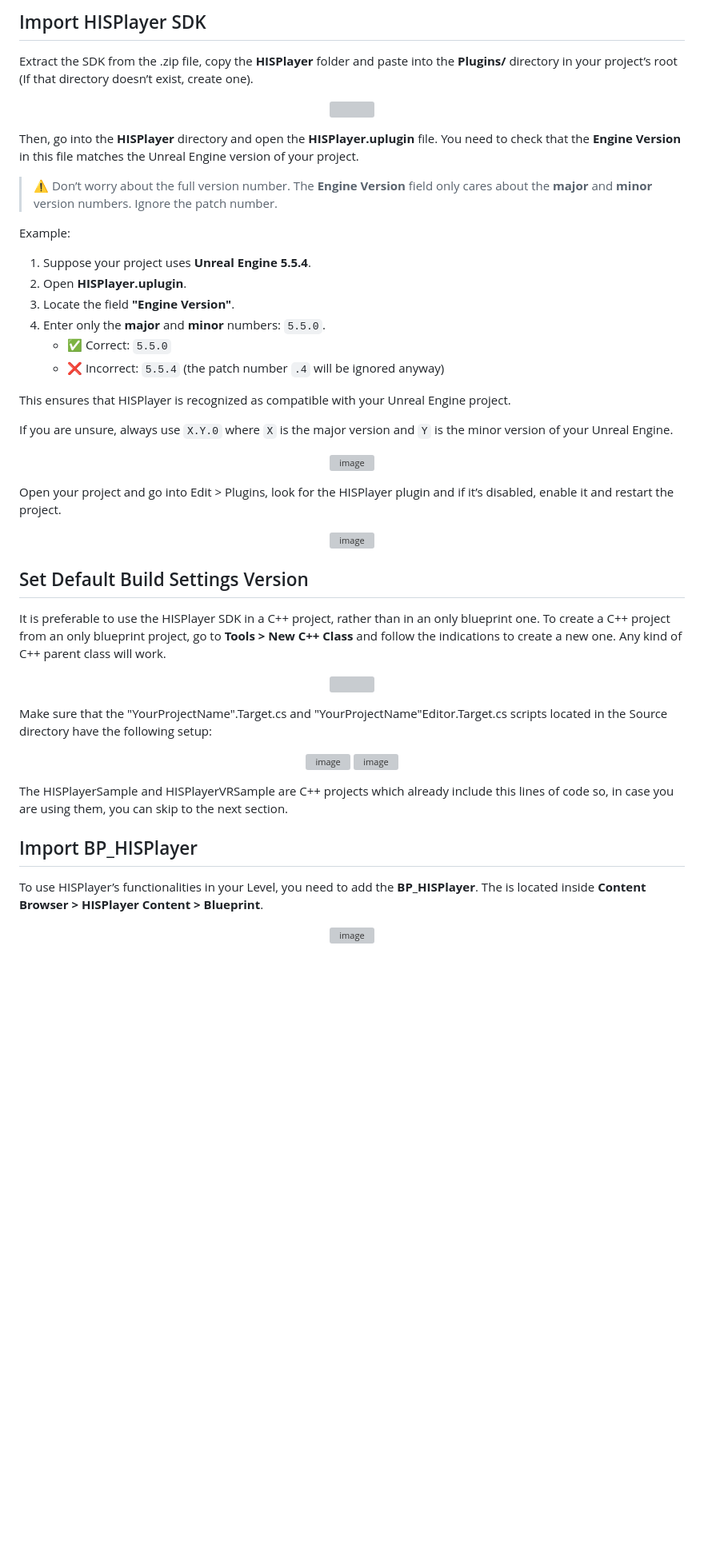
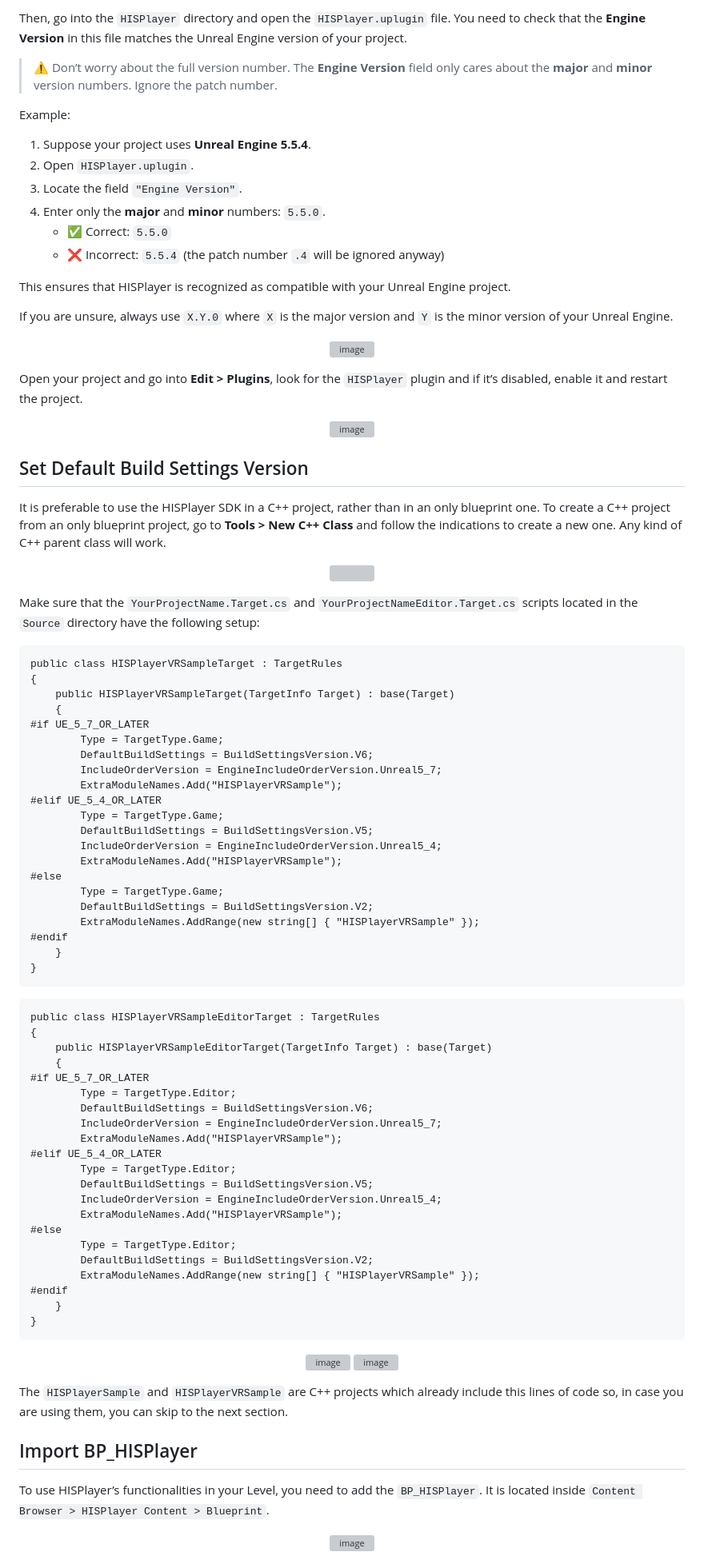
Before and after one commit to HISPlayer/UnrealMetaQuest-SDK, a Markdown page: setup-guide.md, the part around one of its changes. Shown at 80% size. Drawn GitHub-style; blank space fills up the shorter version; grey boxes are pictures that could not be loaded.

Commit message:
Update setup guide for HISPlayer SDK

````diff
--- a/setup-guide.md
+++ b/setup-guide.md
@@ -13,20 +8,13 @@ Please configure your Unreal engine version for Meta Quest by installing the [Un
 </p>
 
-## Import HISPlayer SDK
-Extract the SDK from the .zip file, copy the **HISPlayer** folder and paste into the **Plugins/** directory in your project’s root (If that directory doesn’t exist, create one).
-
-<p align="center">
-<img src="./images/root-dir.png">
-</p>
-
-Then, go into the **HISPlayer** directory and open the **HISPlayer.uplugin** file. You need to check that the **Engine Version** in this file matches the Unreal Engine version of your project.
+Then, go into the `HISPlayer` directory and open the `HISPlayer.uplugin` file. You need to check that the **Engine Version** in this file matches the Unreal Engine version of your project.
 
 > ⚠ Don’t worry about the full version number. The **Engine Version** field only cares about the **major** and **minor** version numbers. Ignore the patch number.
 
 Example:
 1. Suppose your project uses **Unreal Engine 5.5.4**.
-2. Open **HISPlayer.uplugin**.
-3. Locate the field **"Engine Version"**.
+2. Open `HISPlayer.uplugin`.
+3. Locate the field `"Engine Version"`.
 4. Enter only the **major** and **minor** numbers: `5.5.0`.
    - ✅ Correct: `5.5.0`
    - ❌ Incorrect: `5.5.4` (the patch number `.4` will be ignored anyway)
@@ -39,7 +27,7 @@ If you are unsure, always use `X.Y.0` where `X` is the major version and `Y` is
 <img width="300" height="39" alt="image" src="https://github.com/user-attachments/assets/99731622-62ef-423c-8875-9aff98f5de60" />
 </p>
 
-Open your project and go into Edit > Plugins, look for the HISPlayer plugin and if it’s disabled, enable it and restart the project.
+Open your project and go into **Edit > Plugins**, look for the `HISPlayer` plugin and if it’s disabled, enable it and restart the project.
 
 <p align="center">
 <img width="933" height="121" alt="image" src="https://github.com/user-attachments/assets/ac60e0a0-0625-45ed-9ae0-067ef31b63d3" />
@@ -52,17 +40,65 @@ It is preferable to use the HISPlayer SDK in a C++ project, rather than in an on
 <img src="./images/CreateScript.png">
 </p>
 
-Make sure that the "YourProjectName".Target.cs and "YourProjectName"Editor.Target.cs scripts located in the Source directory have the following setup:
+Make sure that the `YourProjectName.Target.cs` and `YourProjectNameEditor.Target.cs` scripts located in the `Source` directory have the following setup:
+
+```
+public class HISPlayerVRSampleTarget : TargetRules
+{
+	public HISPlayerVRSampleTarget(TargetInfo Target) : base(Target)
+	{
+#if UE_5_7_OR_LATER
+		Type = TargetType.Game;
+		DefaultBuildSettings = BuildSettingsVersion.V6;
+		IncludeOrderVersion = EngineIncludeOrderVersion.Unreal5_7;
+		ExtraModuleNames.Add("HISPlayerVRSample");
+#elif UE_5_4_OR_LATER
+		Type = TargetType.Game;
+		DefaultBuildSettings = BuildSettingsVersion.V5;
+		IncludeOrderVersion = EngineIncludeOrderVersion.Unreal5_4;
+		ExtraModuleNames.Add("HISPlayerVRSample");
+#else
+		Type = TargetType.Game;
+        DefaultBuildSettings = BuildSettingsVersion.V2;
+        ExtraModuleNames.AddRange(new string[] { "HISPlayerVRSample" });
+#endif
+    }
+}
+```
+
+```
+public class HISPlayerVRSampleEditorTarget : TargetRules
+{
+	public HISPlayerVRSampleEditorTarget(TargetInfo Target) : base(Target)
+	{
+#if UE_5_7_OR_LATER
+		Type = TargetType.Editor;
+		DefaultBuildSettings = BuildSettingsVersion.V6;
+		IncludeOrderVersion = EngineIncludeOrderVersion.Unreal5_7;
+		ExtraModuleNames.Add("HISPlayerVRSample");
+#elif UE_5_4_OR_LATER
+		Type = TargetType.Editor;
+		DefaultBuildSettings = BuildSettingsVersion.V5;
+		IncludeOrderVersion = EngineIncludeOrderVersion.Unreal5_4;
+		ExtraModuleNames.Add("HISPlayerVRSample");
+#else
+		Type = TargetType.Editor;
+        DefaultBuildSettings = BuildSettingsVersion.V2;
+        ExtraModuleNames.AddRange(new string[] { "HISPlayerVRSample" });
+#endif
+    }
+}
+```
 
 <p align="center">
 <img width="673" height="535" alt="image" src="https://github.com/user-attachments/assets/a57357b2-2aff-43f5-8c53-4bcbc87ef90f" />
 <img width="683" height="552" alt="image" src="https://github.com/user-attachments/assets/a13086a7-5196-438e-9f5b-d643340383df" />
 </p>
 
-The HISPlayerSample and HISPlayerVRSample are C++ projects which already include this lines of code so, in case you are using them, you can skip to the next section.
+The `HISPlayerSample` and `HISPlayerVRSample` are C++ projects which already include this lines of code so, in case you are using them, you can skip to the next section.
 
 ## Import BP_HISPlayer
-To use HISPlayer’s functionalities in your Level, you need to add the **BP_HISPlayer**. The is located inside **Content Browser > HISPlayer Content > Blueprint**.
+To use HISPlayer’s functionalities in your Level, you need to add the `BP_HISPlayer`. It is located inside `Content Browser > HISPlayer Content > Blueprint`.
 
 <p align="center">
 <img width="477" height="313" alt="image" src="https://github.com/user-attachments/assets/be595bc6-ccd8-45c0-94c4-0735825edca9" />
````
Also changed, not shown: other parts of setup-guide.md (+70 -77 lines).
